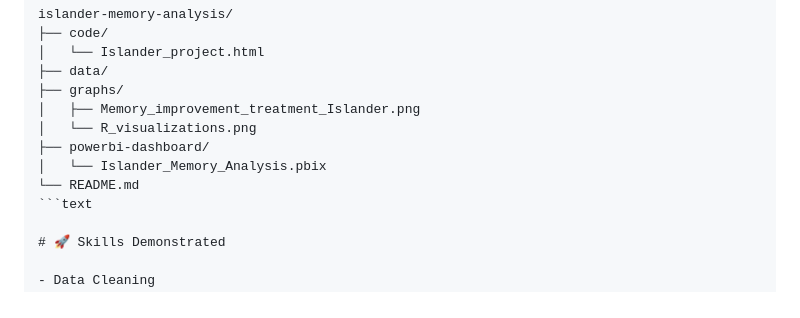
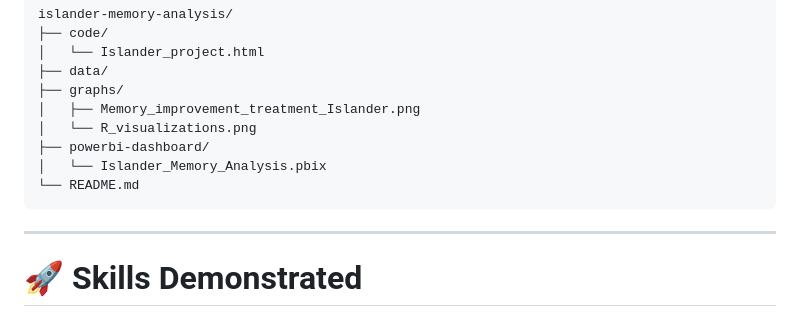
Before and after one commit to CurlyKrissi/islander-memory-analysis, a Markdown page: README.md, the part around the change. GitHub-like rendering.

Commit message:
Fix formatting and update skills section in README

````diff
--- a/README.md
+++ b/README.md
@@ -213,7 +213,9 @@ islander-memory-analysis/
 ├── powerbi-dashboard/
 │   └── Islander_Memory_Analysis.pbix
 └── README.md
-```text
+```
+
+---
 
 # 🚀 Skills Demonstrated
 
````
